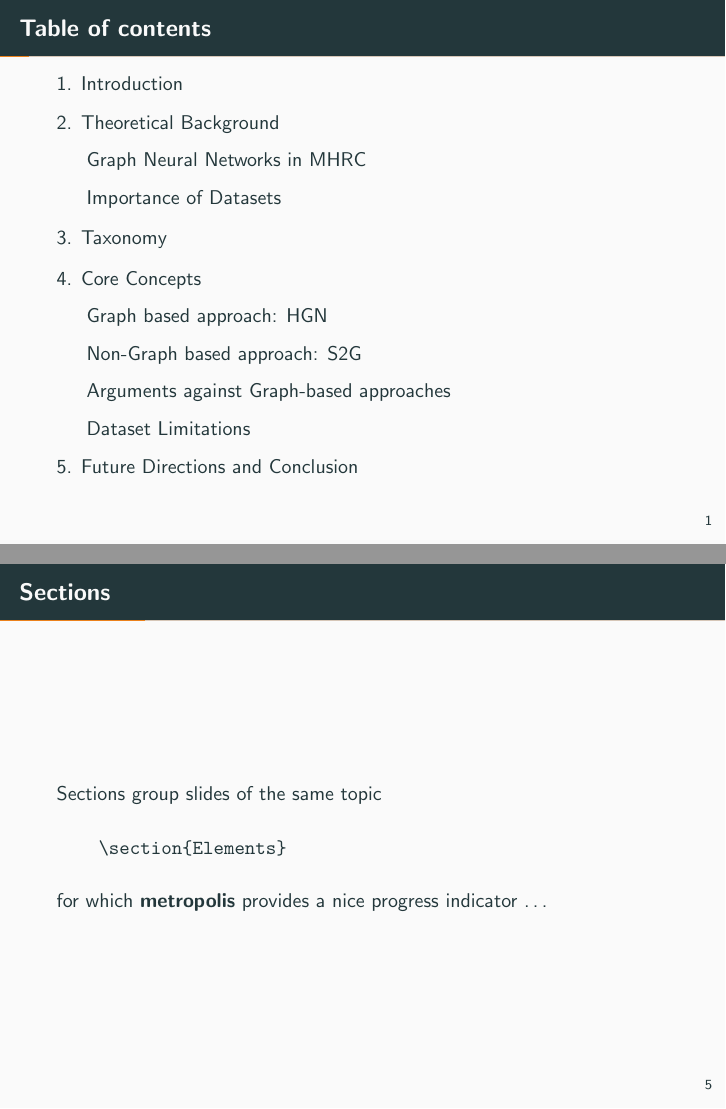
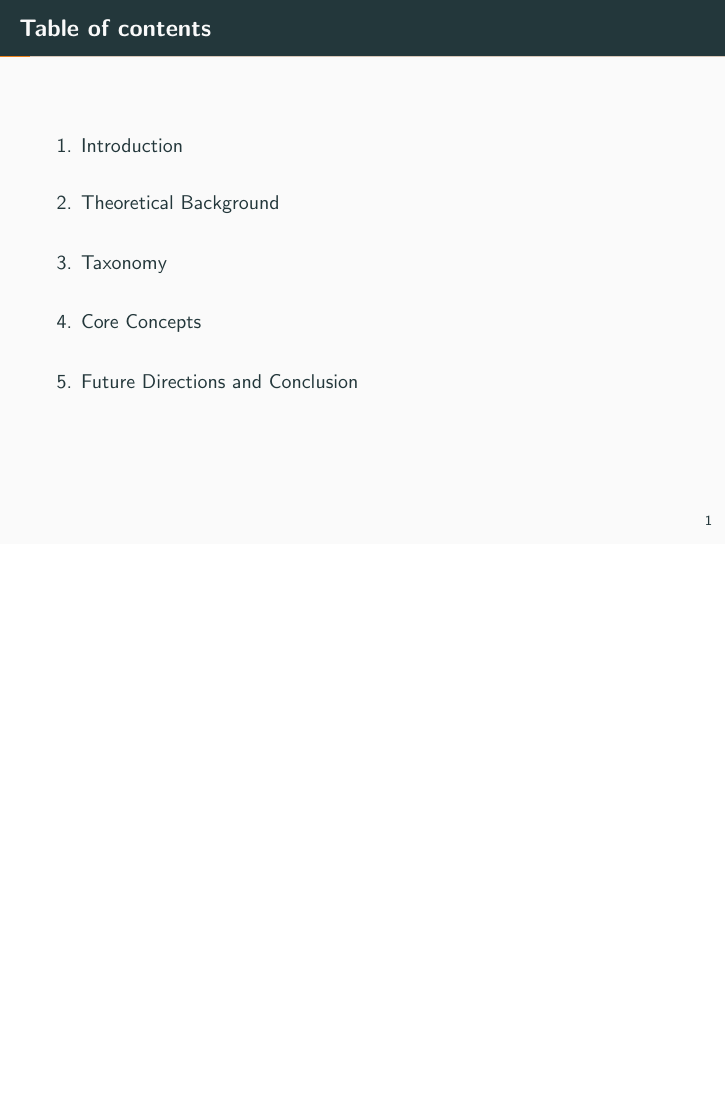
Before and after one commit to AjayDextrous/seminar-fagnn, LaTeX slides (presentation.tex): pages 2 and 7 of 41 before the commit and page 2 of 40 after it, the two joined at a grey line, the shorter picture padded with empty space. Compiled offline with pdfLaTeX.

Commit message:
removed uneccessary slide

```diff
--- a/presentation.tex
+++ b/presentation.tex
@@ -29,7 +29,7 @@
 
 \begin{frame}{Table of contents}
   \setbeamertemplate{section in toc}[sections numbered]
-  \tableofcontents%[hideallsubsections]
+  \tableofcontents[hideallsubsections]
 \end{frame}
 
 \section[Intro]{Introduction}
@@ -74,14 +74,14 @@
 \end{frame}
 
 
-\begin{frame}[fragile]{Sections}
-  Sections group slides of the same topic
+% \begin{frame}[fragile]{Sections}
+%   Sections group slides of the same topic
 
-  \begin{verbatim}    \section{Elements}\end{verbatim}
+%   \begin{verbatim}    \section{Elements}\end{verbatim}
 
-  for which \themename provides a nice progress indicator \ldots
+%   for which \themename provides a nice progress indicator \ldots
 
-\end{frame}
+% \end{frame}
 
 \section{Theoretical Background}
 
```
